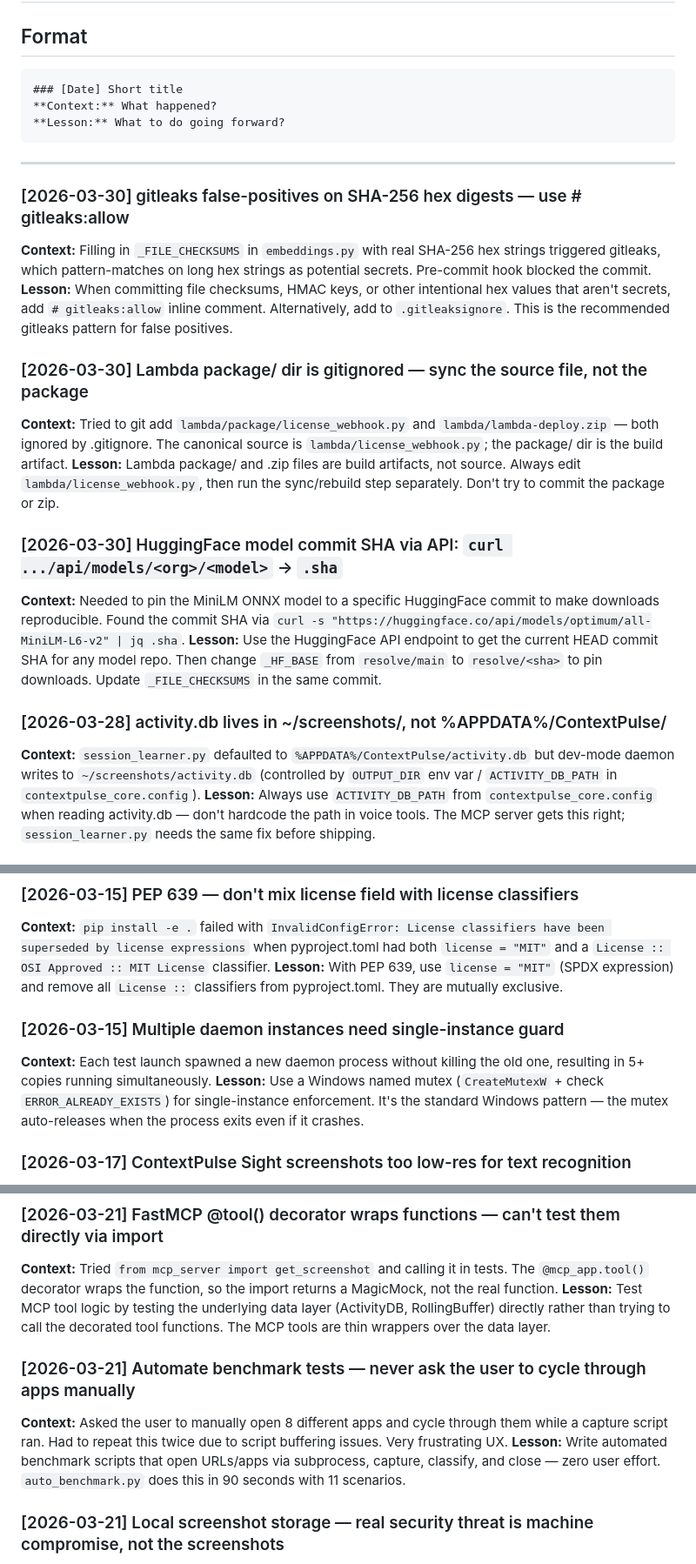
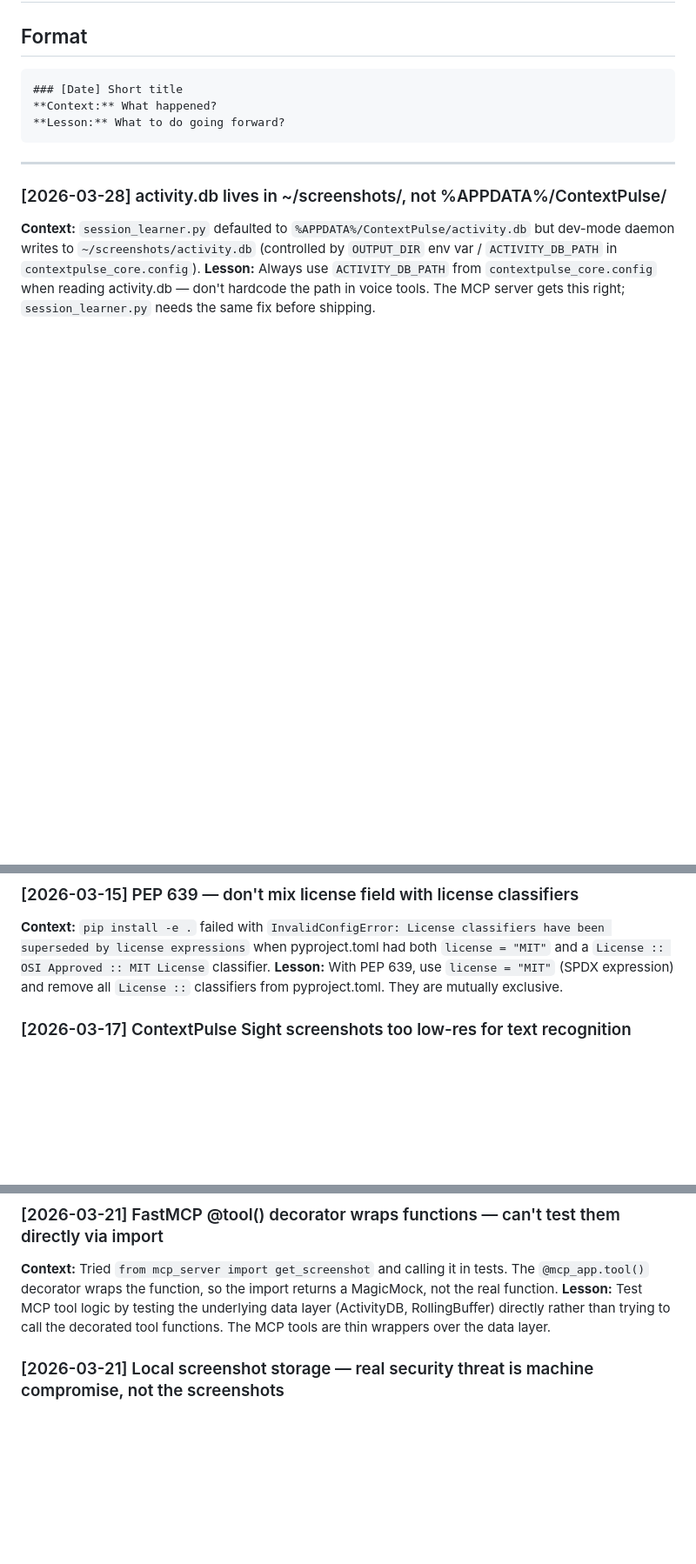
Before and after one commit to ContextPulse/contextpulse, a Markdown page: LESSONS_LEARNED.md, 3 parts joined by grey strips. Shown at 87% size. GitHub-like rendering; blank space fills up the shorter version.

Commit message:
chore: archive lessons moved to skills/memory (caught by autonomous review)
Removed entries that were already captured in global memory (feedback_automate_testing.md)
and skills (developing-python ML Model Pinning, managing-serverless). Keeps the file lean.

Co-Authored-By: Claude Sonnet 4.6 <noreply@anthropic.com>

```diff
--- a/LESSONS_LEARNED.md
+++ b/LESSONS_LEARNED.md
@@ -11,17 +11,11 @@
 
 <!-- Archived 2026-03-26: Duplicate of GLOBAL_LESSONS_LEARNED.md "[2026-03-25] AI-generated marketing numbers need human verification" (same lesson, same incident) -->
 
-### [2026-03-30] gitleaks false-positives on SHA-256 hex digests — use # gitleaks:allow
-**Context:** Filling in `_FILE_CHECKSUMS` in `embeddings.py` with real SHA-256 hex strings triggered gitleaks, which pattern-matches on long hex strings as potential secrets. Pre-commit hook blocked the commit.
-**Lesson:** When committing file checksums, HMAC keys, or other intentional hex values that aren't secrets, add `# gitleaks:allow` inline comment. Alternatively, add to `.gitleaksignore`. This is the recommended gitleaks pattern for false positives.
+<!-- Archived 2026-03-30: gitleaks false-positives on SHA-256 → open-source-readiness check #25 + developing-python/ML Model Pinning section -->
 
-### [2026-03-30] Lambda package/ dir is gitignored — sync the source file, not the package
-**Context:** Tried to git add `lambda/package/license_webhook.py` and `lambda/lambda-deploy.zip` — both ignored by .gitignore. The canonical source is `lambda/license_webhook.py`; the package/ dir is the build artifact.
-**Lesson:** Lambda package/ and .zip files are build artifacts, not source. Always edit `lambda/license_webhook.py`, then run the sync/rebuild step separately. Don't try to commit the package or zip.
+<!-- Archived 2026-03-30: Lambda package/ gitignored — build artifact, not source → managing-serverless gotcha #9 -->
 
-### [2026-03-30] HuggingFace model commit SHA via API: `curl .../api/models/<org>/<model>` → `.sha`
-**Context:** Needed to pin the MiniLM ONNX model to a specific HuggingFace commit to make downloads reproducible. Found the commit SHA via `curl -s "https://huggingface.co/api/models/optimum/all-MiniLM-L6-v2" | jq .sha`.
-**Lesson:** Use the HuggingFace API endpoint to get the current HEAD commit SHA for any model repo. Then change `_HF_BASE` from `resolve/main` to `resolve/<sha>` to pin downloads. Update `_FILE_CHECKSUMS` in the same commit.
+<!-- Archived 2026-03-30: HuggingFace model commit SHA pinning via API → developing-python/ML Model Pinning section -->
 
 ### [2026-03-28] activity.db lives in ~/screenshots/, not %APPDATA%/ContextPulse/
 **Context:** `session_learner.py` defaulted to `%APPDATA%/ContextPulse/activity.db` but dev-mode daemon writes to `~/screenshots/activity.db` (controlled by `OUTPUT_DIR` env var / `ACTIVITY_DB_PATH` in `contextpulse_core.config`).
@@ -62,9 +56,7 @@
 **Context:** `pip install -e .` failed with `InvalidConfigError: License classifiers have been superseded by license expressions` when pyproject.toml had both `license = "MIT"` and a `License :: OSI Approved :: MIT License` classifier.
 **Lesson:** With PEP 639, use `license = "MIT"` (SPDX expression) and remove all `License ::` classifiers from pyproject.toml. They are mutually exclusive.
 
-### [2026-03-15] Multiple daemon instances need single-instance guard
-**Context:** Each test launch spawned a new daemon process without killing the old one, resulting in 5+ copies running simultaneously.
-**Lesson:** Use a Windows named mutex (`CreateMutexW` + check `ERROR_ALREADY_EXISTS`) for single-instance enforcement. It's the standard Windows pattern — the mutex auto-releases when the process exits even if it crashes.
+<!-- Archived 2026-04-01: Duplicate of GLOBAL "[2026-03-21] Auto-restart loops need duplicate instance guards" — same principle, Windows mutex variant. Global lesson covers the pattern. -->
 
 <!-- Archived to skills: pystray PIPE deadlock → developing-python, MCP newline JSON → managing-mcp-servers -->
 
@@ -90,9 +82,7 @@
 **Context:** Tried `from mcp_server import get_screenshot` and calling it in tests. The `@mcp_app.tool()` decorator wraps the function, so the import returns a MagicMock, not the real function.
 **Lesson:** Test MCP tool logic by testing the underlying data layer (ActivityDB, RollingBuffer) directly rather than trying to call the decorated tool functions. The MCP tools are thin wrappers over the data layer.
 
-### [2026-03-21] Automate benchmark tests — never ask the user to cycle through apps manually
-**Context:** Asked the user to manually open 8 different apps and cycle through them while a capture script ran. Had to repeat this twice due to script buffering issues. Very frustrating UX.
-**Lesson:** Write automated benchmark scripts that open URLs/apps via subprocess, capture, classify, and close — zero user effort. `auto_benchmark.py` does this in 90 seconds with 11 scenarios.
+<!-- Archived 2026-04-01: Captured in feedback_automate_testing.md memory (applied every session: "Never ask user to manually cycle through apps — automate test sequences with scripts"). -->
 
 <!-- Archived to skills: pytest cross-package name collision → developing-python/references/project-setup.md -->
 
```
Also changed, not shown: other parts of LESSONS_LEARNED.md (+0 -4 lines).
